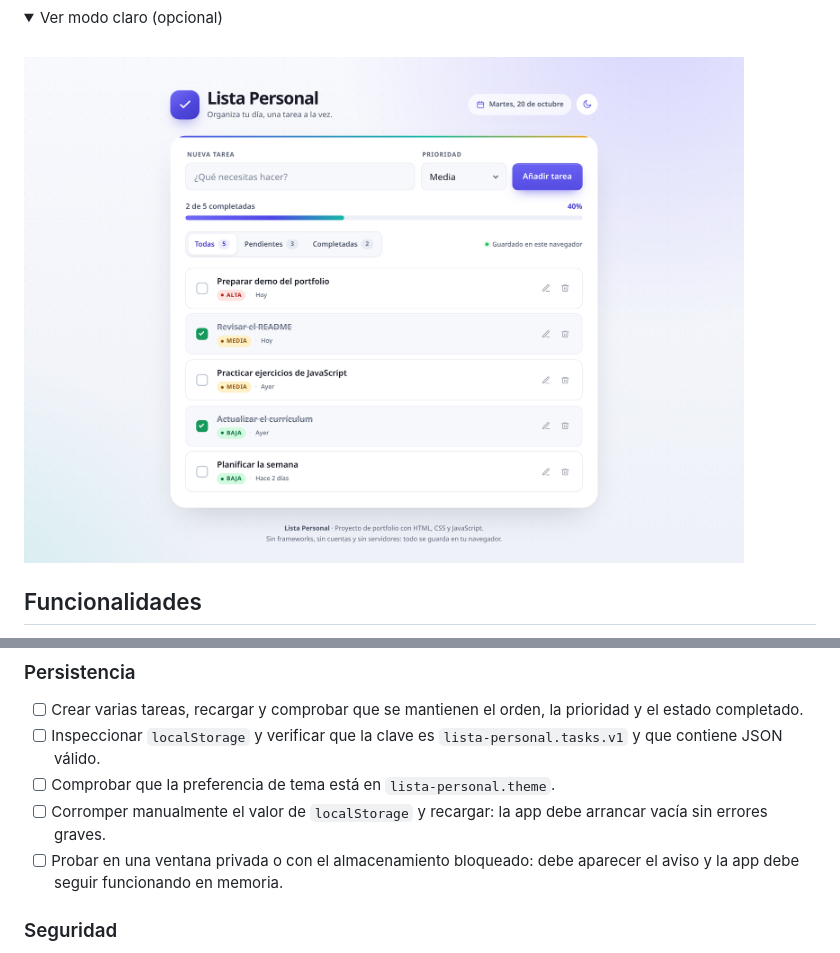
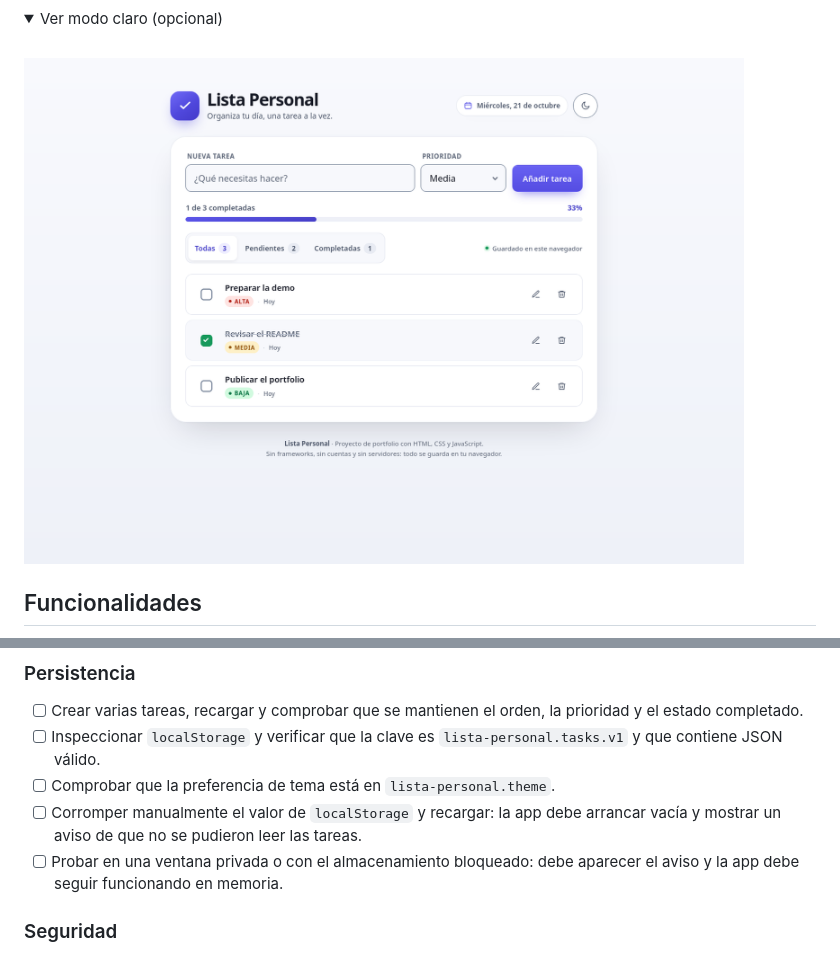
Before and after one commit to sburgos28/lista-personal, a Markdown page: README.md, 2 parts joined by grey strips. Drawn GitHub-style; pictures changed too: assets/preview-light.png; folded sections open.

```diff
--- a/README.md
+++ b/README.md
@@ -199,7 +199,7 @@ Para un gestor personal de tareas, `localStorage` es una elección razonable: el
 - [ ] Crear varias tareas, recargar y comprobar que se mantienen el orden, la prioridad y el estado completado.
 - [ ] Inspeccionar `localStorage` y verificar que la clave es `lista-personal.tasks.v1` y que contiene JSON válido.
 - [ ] Comprobar que la preferencia de tema está en `lista-personal.theme`.
-- [ ] Corromper manualmente el valor de `localStorage` y recargar: la app debe arrancar vacía sin errores graves.
+- [ ] Corromper manualmente el valor de `localStorage` y recargar: la app debe arrancar vacía y mostrar un aviso de que no se pudieron leer las tareas.
 - [ ] Probar en una ventana privada o con el almacenamiento bloqueado: debe aparecer el aviso y la app debe seguir funcionando en memoria.
 
 ### Seguridad
```
Also changed, not shown: other parts of README.md (+2 -2 lines), assets/preview-mobile.png, assets/preview.png, 6 other files.
